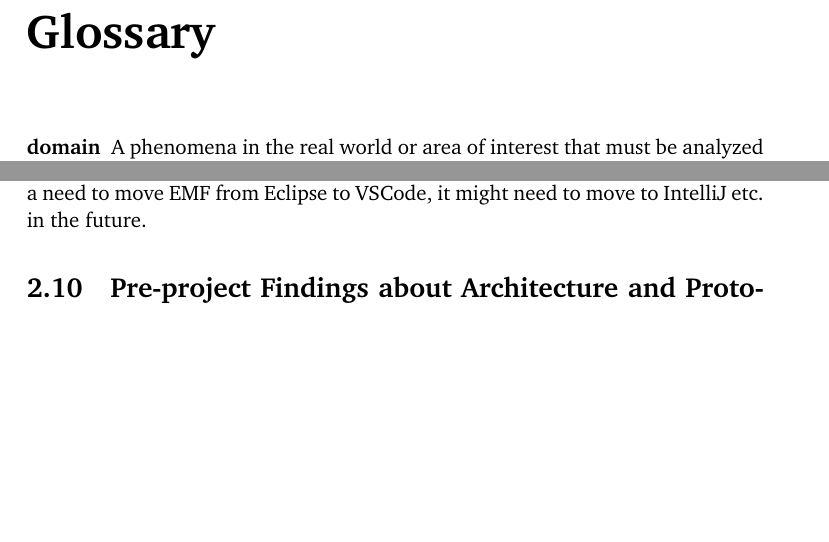
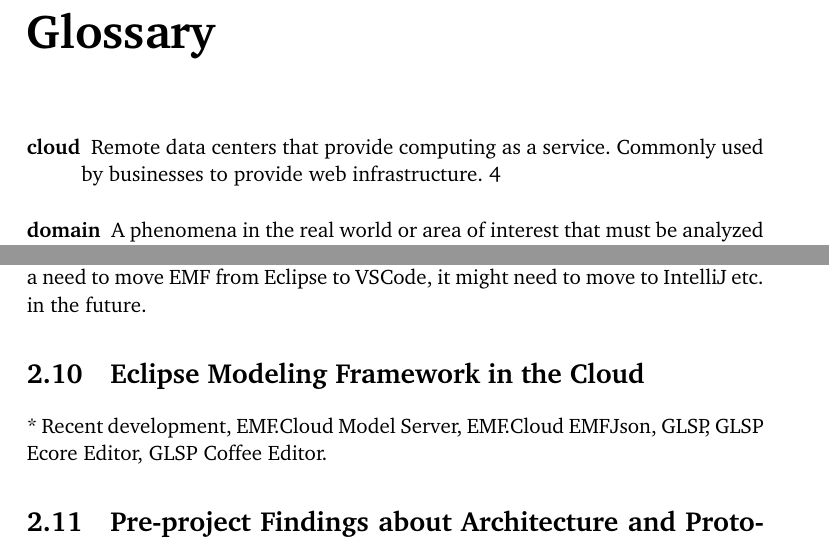
Before and after one commit to krissrex/tdt4900-master-thesis-cloud-modeling-latex, a LaTeX thesis (thesis.tex, which reads chapters/3-background.tex): two parts of pages 11 and 15 of 24, joined at a grey line, cut so that both start at the same text, the shorter picture padded with empty space. Compiled offline with pdfLaTeX.

Commit message:
Add 'emf in the cloud' section to background

```diff
--- a/chapters/3-background.tex
+++ b/chapters/3-background.tex
@@ -38,6 +38,10 @@
 
 * LSP from VSCode solves language-to-editor m*n combinations. There is already a need to move EMF from Eclipse to VSCode, it might need to move to IntelliJ etc. in the future.
 
+\section{\acrlong{EMF} in the \Gls{cloud}}
+
+* Recent development, EMF.Cloud Model Server, EMF.Cloud EMFJson, GLSP, GLSP Ecore Editor, GLSP Coffee Editor.
+
 \section{Pre-project Findings about Architecture and Protocol for a Solution}
 
 * The pre-project suggested an architecture for a VSCode Extension based on LSP. It confirmed the feasibility of the client-server model with a custom editor, the major blockers for this architecture.
```
